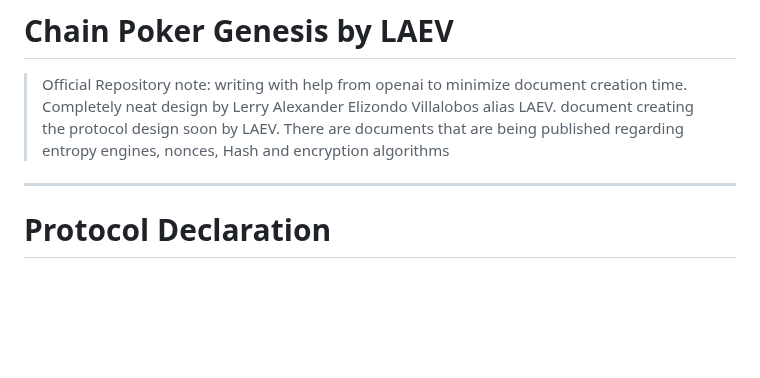
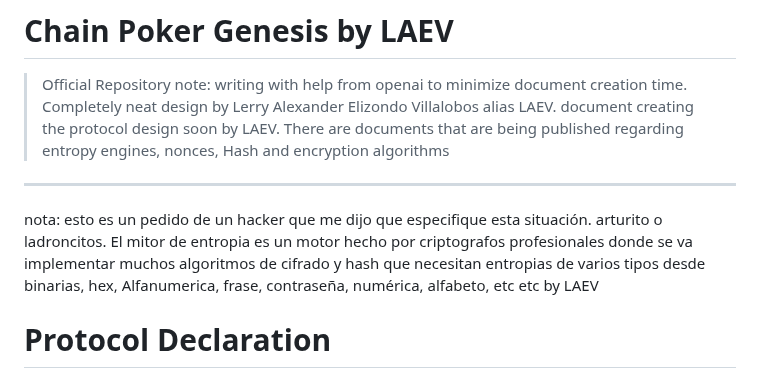
Before and after one commit to byLAEV/Chain-Poker-Genesis, a Markdown page: README.md, the part around the change. GitHub-like rendering; blank space fills up the shorter version.

Commit message:
Update README with hacker request and entropy engine info
Added a note regarding a request from a hacker to specify the situation and provided details about the entropy engine and its implementation.

```diff
--- a/README.md
+++ b/README.md
@@ -6,7 +6,7 @@ Official repository of Chain Poker Genesis by LAEV. Contains the protocol specif
 > Official Repository
 note: writing with help from openai to minimize document creation time. Completely neat design by Lerry Alexander Elizondo Villalobos alias LAEV. document creating the protocol design soon by LAEV. There are documents that are being published regarding entropy engines, nonces, Hash and encryption algorithms
 ---
-
+nota: esto es un pedido de un hacker que me dijo que especifique esta situación. arturito o ladroncitos. El mitor de entropia es un motor hecho por criptografos profesionales donde se va implementar muchos algoritmos de cifrado y hash que necesitan entropias de varios tipos desde binarias, hex, Alfanumerica, frase, contraseña, numérica, alfabeto, etc etc by LAEV
 # Protocol Declaration
 
 **Chain Poker Genesis by LAEV** is a decentralized poker protocol specification designed to operate through deterministic rules, cryptographic verification, distributed consensus, and peer-to-peer interactions.
```
